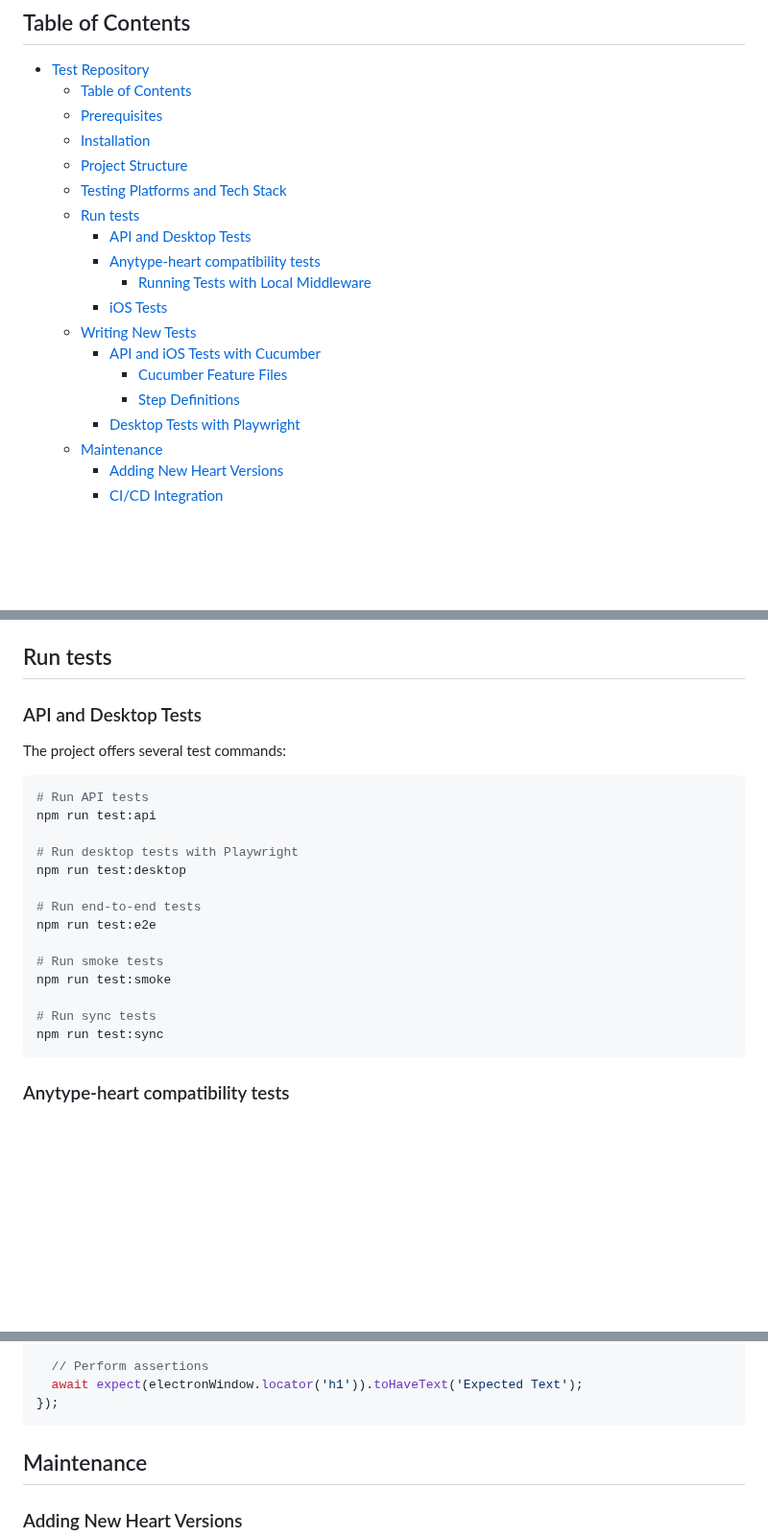
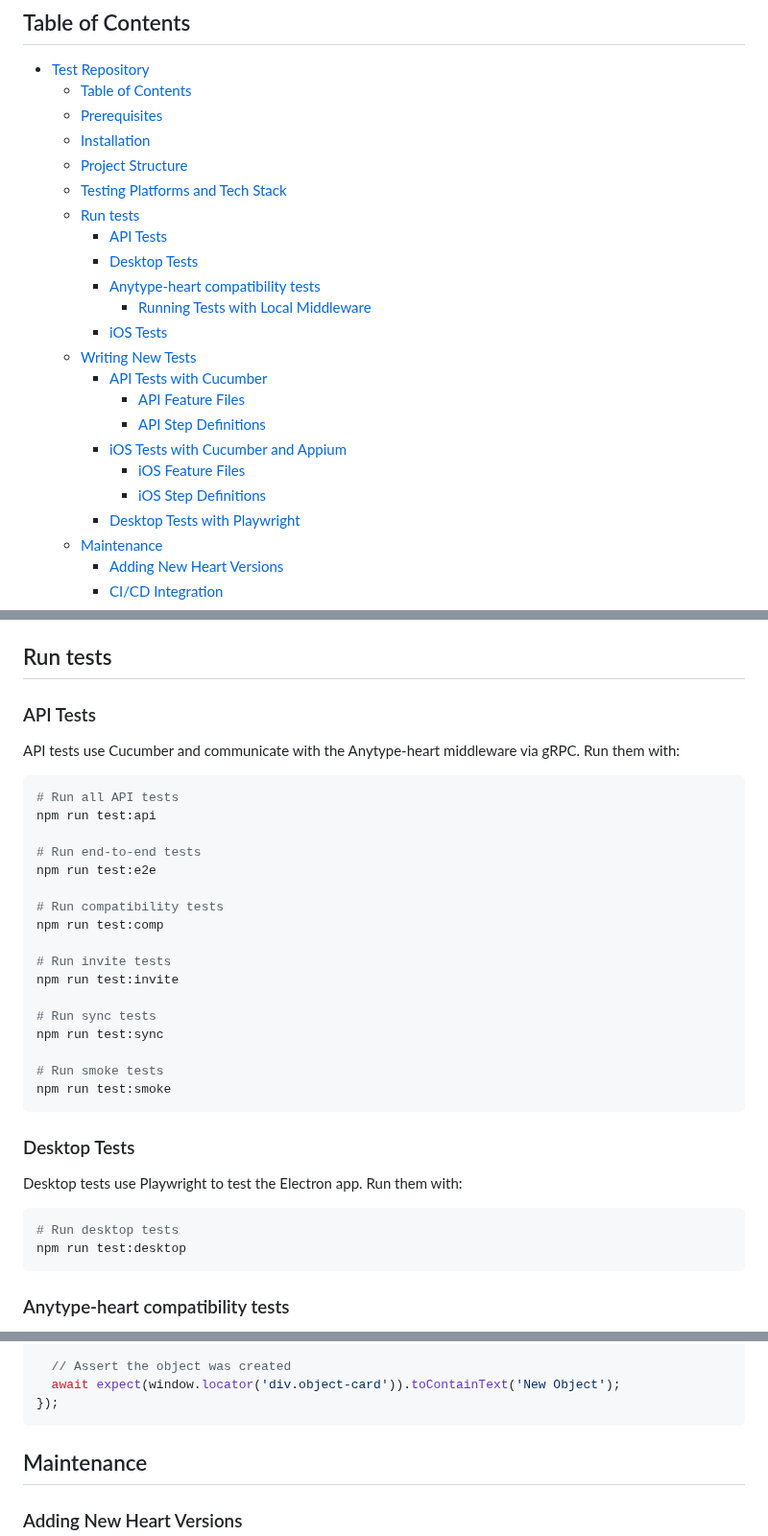
Before and after one commit to anyproto/anytype-test, a Markdown page: README.md, 3 parts joined by grey strips. Shown at 96% size. Drawn GitHub-style; blank space fills up the shorter version.

````diff
--- a/README.md
+++ b/README.md
@@ -11,14 +11,18 @@ Welcome to the **Test Repository for Anytype**. This repository is used to manag
   - [Project Structure](#project-structure)
   - [Testing Platforms and Tech Stack](#testing-platforms-and-tech-stack)
   - [Run tests](#run-tests)
-    - [API and Desktop Tests](#api-and-desktop-tests)
+    - [API Tests](#api-tests)
+    - [Desktop Tests](#desktop-tests)
     - [Anytype-heart compatibility tests](#anytype-heart-compatibility-tests)
       - [Running Tests with Local Middleware](#running-tests-with-local-middleware)
     - [iOS Tests](#ios-tests)
   - [Writing New Tests](#writing-new-tests)
-    - [API and iOS Tests with Cucumber](#api-and-ios-tests-with-cucumber)
-      - [Cucumber Feature Files](#cucumber-feature-files)
-      - [Step Definitions](#step-definitions)
+    - [API Tests with Cucumber](#api-tests-with-cucumber)
+      - [API Feature Files](#api-feature-files)
+      - [API Step Definitions](#api-step-definitions)
+    - [iOS Tests with Cucumber and Appium](#ios-tests-with-cucumber-and-appium)
+      - [iOS Feature Files](#ios-feature-files)
+      - [iOS Step Definitions](#ios-step-definitions)
     - [Desktop Tests with Playwright](#desktop-tests-with-playwright)
   - [Maintenance](#maintenance)
     - [Adding New Heart Versions](#adding-new-heart-versions)
@@ -100,25 +104,37 @@ This repository contains tests for three main platforms, each with its own techn
 
 ## Run tests
 
-### API and Desktop Tests
+### API Tests
 
-The project offers several test commands:
+API tests use Cucumber and communicate with the Anytype-heart middleware via gRPC. Run them with:
 
 ```bash
-# Run API tests
+# Run all API tests
 npm run test:api
-
-# Run desktop tests with Playwright
-npm run test:desktop
 
 # Run end-to-end tests
 npm run test:e2e
 
-# Run smoke tests
-npm run test:smoke
+# Run compatibility tests
+npm run test:comp
+
+# Run invite tests
+npm run test:invite
 
 # Run sync tests
 npm run test:sync
+
+# Run smoke tests
+npm run test:smoke
+```
+
+### Desktop Tests
+
+Desktop tests use Playwright to test the Electron app. Run them with:
+
+```bash
+# Run desktop tests
+npm run test:desktop
 ```
 
 ### Anytype-heart compatibility tests
@@ -292,6 +333,6 @@ test('basic desktop test', async ({ page }) => {
 
-  // Perform assertions
-  await expect(electronWindow.locator('h1')).toHaveText('Expected Text');
+  // Assert the object was created
+  await expect(window.locator('div.object-card')).toContainText('New Object');
 });
 ```
 
````
Also changed, not shown: other parts of README.md (+67 -42 lines).
